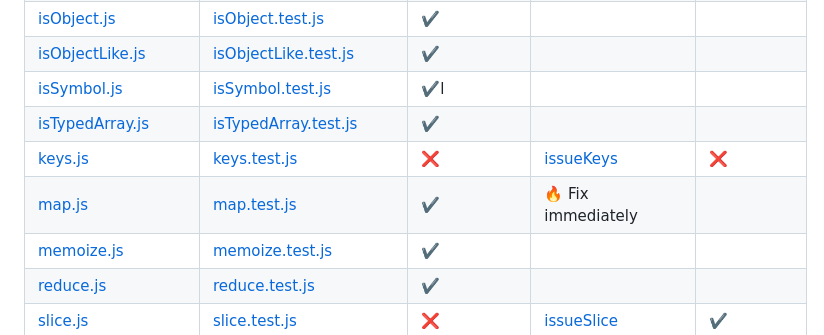
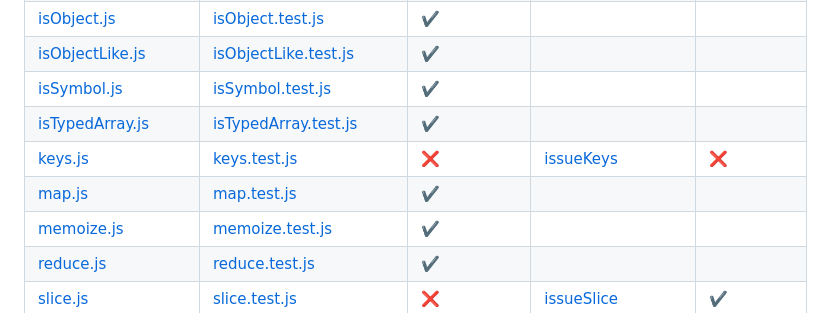
Before and after one commit to xTemZZz/Ohjelmistojen_Yllapito_Ja_Testaus, a Markdown page: VIII_Deployment/README.md, the part around the change. Rendered like a GitHub page.

Commit message:
Fix formatting issue in README.md

```diff
--- a/VIII_Deployment/README.md
+++ b/VIII_Deployment/README.md
@@ -98,10 +98,10 @@ Listassa alla on testatutut funktiot, niiden testit, oliko kirjasto ehjä ladate
 | [isLength.js](https://github.com/xTemZZz/Ohjelmistojen_Yllapito_Ja_Testaus/blob/main/VIII_Deployment/src/isLength.js) | [isLength.test.js](https://github.com/xTemZZz/Ohjelmistojen_Yllapito_Ja_Testaus/blob/main/VIII_Deployment/__test__/isLength.test.js) | ✔️ |
 | [isObject.js](https://github.com/xTemZZz/Ohjelmistojen_Yllapito_Ja_Testaus/blob/main/VIII_Deployment/src/isObject.js) | [isObject.test.js](https://github.com/xTemZZz/Ohjelmistojen_Yllapito_Ja_Testaus/blob/main/VIII_Deployment/__test__/isObject.test.js) | ✔️ |
 | [isObjectLike.js](https://github.com/xTemZZz/Ohjelmistojen_Yllapito_Ja_Testaus/blob/main/VIII_Deployment/src/isObjectLike.js) | [isObjectLike.test.js](https://github.com/xTemZZz/Ohjelmistojen_Yllapito_Ja_Testaus/blob/main/VIII_Deployment/__test__/isObjectLike.test.js) | ✔️ |
-| [isSymbol.js](https://github.com/xTemZZz/Ohjelmistojen_Yllapito_Ja_Testaus/blob/main/VIII_Deployment/src/isSymbol.js) | [isSymbol.test.js](https://github.com/xTemZZz/Ohjelmistojen_Yllapito_Ja_Testaus/blob/main/VIII_Deployment/__test__/isSymbol.test.js) | ✔️l |
+| [isSymbol.js](https://github.com/xTemZZz/Ohjelmistojen_Yllapito_Ja_Testaus/blob/main/VIII_Deployment/src/isSymbol.js) | [isSymbol.test.js](https://github.com/xTemZZz/Ohjelmistojen_Yllapito_Ja_Testaus/blob/main/VIII_Deployment/__test__/isSymbol.test.js) | ✔️ |
 | [isTypedArray.js](https://github.com/xTemZZz/Ohjelmistojen_Yllapito_Ja_Testaus/blob/main/VIII_Deployment/src/isTypedArray.js) | [isTypedArray.test.js](https://github.com/xTemZZz/Ohjelmistojen_Yllapito_Ja_Testaus/blob/main/VIII_Deployment/__test__/isTypedArray.test.js) | ✔️ |
 | [keys.js](https://github.com/xTemZZz/Ohjelmistojen_Yllapito_Ja_Testaus/blob/main/VIII_Deployment/src/keys.js) | [keys.test.js](https://github.com/xTemZZz/Ohjelmistojen_Yllapito_Ja_Testaus/blob/main/VIII_Deployment/__test__/keys.test.js) | ❌ | [issueKeys](https://github.com/xTemZZz/Ohjelmistojen_Yllapito_Ja_Testaus/blob/main/VIII_Deployment/issues/IssueKeys.md) | ❌ |
-| [map.js](https://github.com/xTemZZz/Ohjelmistojen_Yllapito_Ja_Testaus/blob/main/VIII_Deployment/src/map.js) | [map.test.js](https://github.com/xTemZZz/Ohjelmistojen_Yllapito_Ja_Testaus/blob/main/VIII_Deployment/__test__/map.test.js) |✔️ | 🔥 Fix immediately |
+| [map.js](https://github.com/xTemZZz/Ohjelmistojen_Yllapito_Ja_Testaus/blob/main/VIII_Deployment/src/map.js) | [map.test.js](https://github.com/xTemZZz/Ohjelmistojen_Yllapito_Ja_Testaus/blob/main/VIII_Deployment/__test__/map.test.js) |✔️ |
 | [memoize.js](https://github.com/xTemZZz/Ohjelmistojen_Yllapito_Ja_Testaus/blob/main/VIII_Deployment/src/memoize.js) | [memoize.test.js](https://github.com/xTemZZz/Ohjelmistojen_Yllapito_Ja_Testaus/blob/main/VIII_Deployment/__test__/memoize.test.js) | ✔️ |
 | [reduce.js](https://github.com/xTemZZz/Ohjelmistojen_Yllapito_Ja_Testaus/blob/main/VIII_Deployment/src/reduce.js) | [reduce.test.js](https://github.com/xTemZZz/Ohjelmistojen_Yllapito_Ja_Testaus/blob/main/VIII_Deployment/__test__/reduce.test.js) | ✔️ |
 | [slice.js](https://github.com/xTemZZz/Ohjelmistojen_Yllapito_Ja_Testaus/blob/main/VIII_Deployment/src/slice.js) | [slice.test.js](https://github.com/xTemZZz/Ohjelmistojen_Yllapito_Ja_Testaus/blob/main/VIII_Deployment/__test__/slice.test.js) | ❌  | [issueSlice](https://github.com/xTemZZz/Ohjelmistojen_Yllapito_Ja_Testaus/blob/main/VIII_Deployment/issues/IssueSlice.md) | ✔️ |
```
